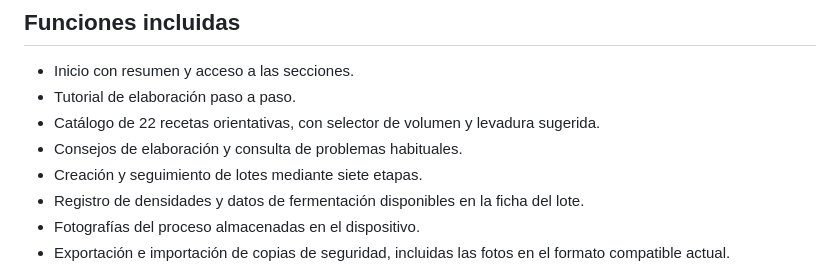
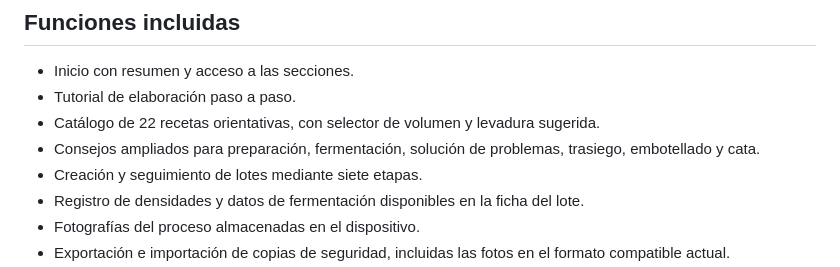
Before and after one commit to ttttooonni/hidromiel, a Markdown page: README.md, the part around the change. Rendered like a GitHub page.

Commit message:
docs: describe expanded tips in V1

```diff
--- a/README.md
+++ b/README.md
@@ -14,7 +14,7 @@ Hidromiel V1 reúne una guía de elaboración, un catálogo de recetas y un cuad
 - Inicio con resumen y acceso a las secciones.
 - Tutorial de elaboración paso a paso.
 - Catálogo de 22 recetas orientativas, con selector de volumen y levadura sugerida.
-- Consejos de elaboración y consulta de problemas habituales.
+- Consejos ampliados para preparación, fermentación, solución de problemas, trasiego, embotellado y cata.
 - Creación y seguimiento de lotes mediante siete etapas.
 - Registro de densidades y datos de fermentación disponibles en la ficha del lote.
 - Fotografías del proceso almacenadas en el dispositivo.
```
